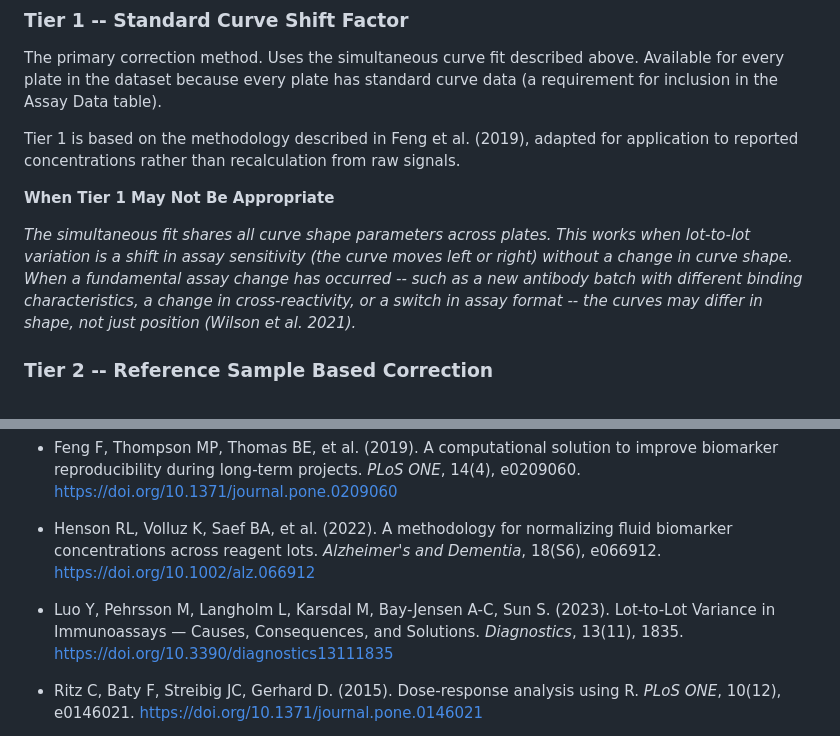
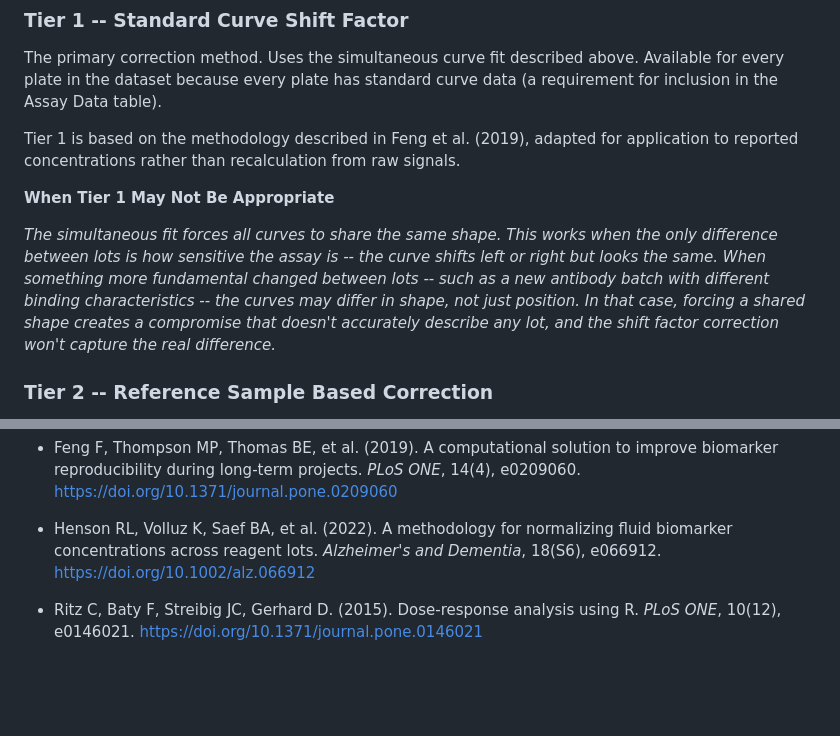
Before and after one commit to larispoli/immunoassay-lot-correction, a Markdown page: README.md, 2 parts joined by grey strips. Drawn GitHub-style; blank space fills up the shorter version.

```diff
--- a/README.md
+++ b/README.md
@@ -88,7 +92,7 @@ Tier 1 is based on the methodology described in Feng et al. (2019), adapted for
 
   **When Tier 1 May Not Be Appropriate**
 
-  *The simultaneous fit shares all curve shape parameters across plates. This works when lot-to-lot variation is a shift in assay sensitivity (the curve moves left or right) without a change in curve shape. When a fundamental assay change has occurred -- such as a new antibody batch with different binding characteristics, a change in cross-reactivity, or a switch in assay format -- the curves may differ in shape, not just position (Wilson et al. 2021).*
+  *The simultaneous fit forces all curves to share the same shape. This works when the only difference between lots is how sensitive the assay is -- the curve shifts left or right but looks the same. When something more fundamental changed between lots -- such as a new antibody batch with different binding characteristics -- the curves may differ in shape, not just position. In that case, forcing a shared shape creates a compromise that doesn't accurately describe any lot, and the shift factor correction won't capture the real difference.*
 
 
 ### **Tier 2 -- Reference Sample Based Correction**
@@ -291,8 +291,6 @@ All analyses were performed in R using the drc package (Ritz et al. 2015) for si
 
 - Henson RL, Volluz K, Saef BA, et al. (2022). A methodology for normalizing fluid biomarker concentrations across reagent lots. *Alzheimer's and Dementia*, 18(S6), e066912. https://doi.org/10.1002/alz.066912
 
-- Luo Y, Pehrsson M, Langholm L, Karsdal M, Bay-Jensen A-C, Sun S. (2023). Lot-to-Lot Variance in Immunoassays — Causes, Consequences, and Solutions. *Diagnostics*, 13(11), 1835. https://doi.org/10.3390/diagnostics13111835
-
 - Ritz C, Baty F, Streibig JC, Gerhard D. (2015). Dose-response analysis using R. *PLoS ONE*, 10(12), e0146021. https://doi.org/10.1371/journal.pone.0146021
 
 - Tukey JW. (1977). *Exploratory Data Analysis*. Reading, MA: Addison-Wesley Publishing Company. ISBN 978-0-201-07616-5.
```
Also changed, not shown: other parts of README.md (+28 -28 lines).
